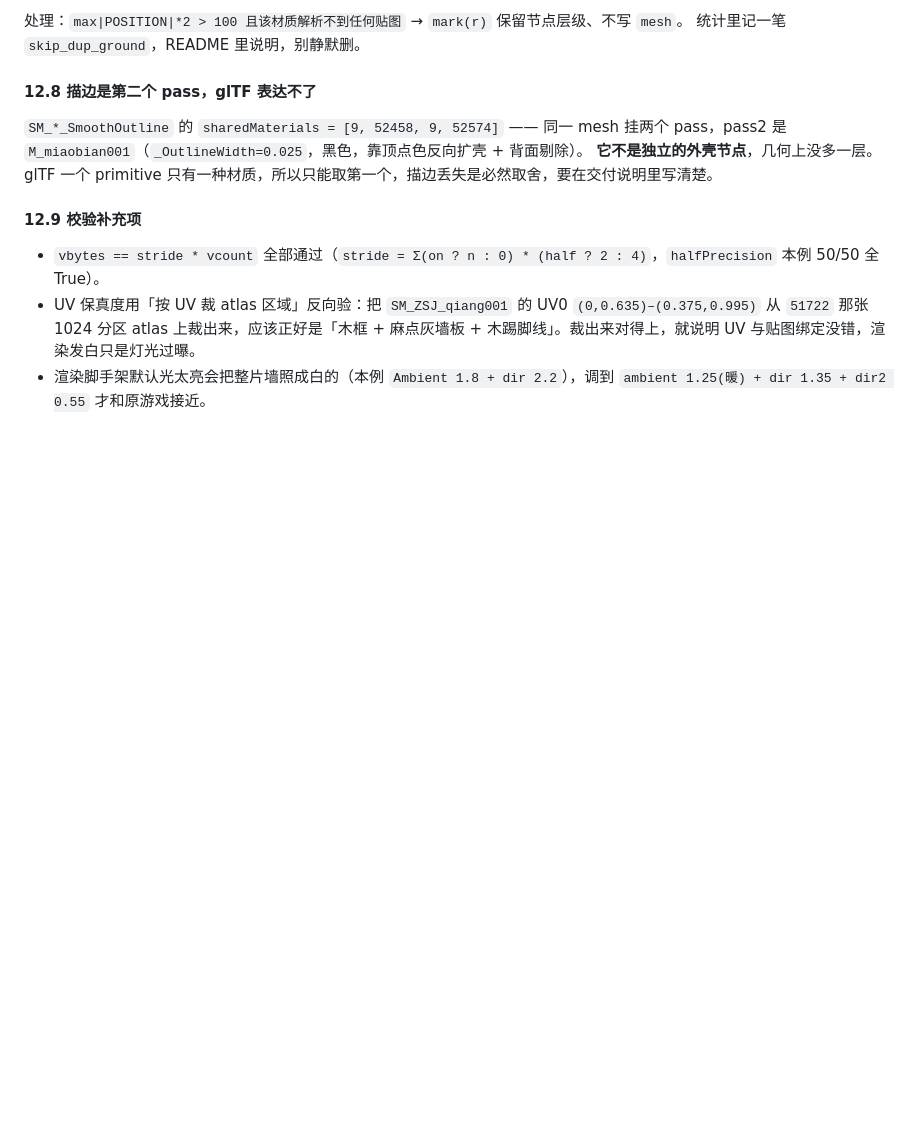
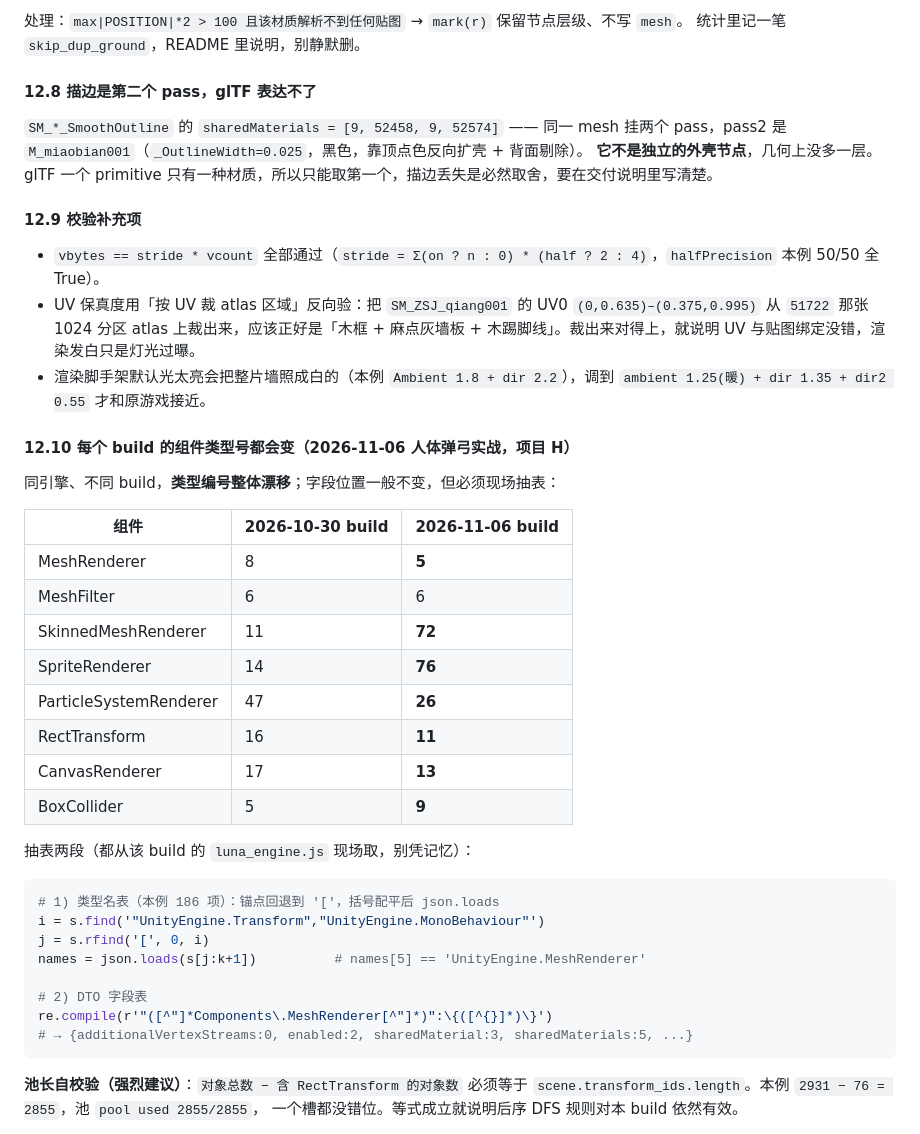
Before and after one commit to yigenjiao/Bowen, a Markdown page: skills/yigenjiao-playable-to-glb/SKILL.md, the part around one of its changes. GitHub-like rendering; blank space fills up the shorter version.

Commit message:
skill(luna): 12.10 组件类型号随 build 漂移
- 同一 Luna/Soyoo 引擎不同 build，组件类型号整体漂移（MR 8→5、SMR 11→72、SPR 14→76、PSR 47→26、RectTransform 16→11）
- 附两段现场抽表代码（类型名表 + DTO 字段索引表）
- 池长自校验：对象数 − RectTransform 数 == transform_ids.length
- 贴图入口改为 base64 data URI；.then 落点必须只认带下标的赋值
- 规模基线：2931 对象 / GLB 2.03 MB / 372,539 三角面

````diff
--- a/skills/yigenjiao-playable-to-glb/SKILL.md
+++ b/skills/yigenjiao-playable-to-glb/SKILL.md
@@ -610,3 +610,35 @@ Material   {name:0, shader:1, renderQueue:3, floatParameters:5, colorParameters:
 - UV 保真度用「按 UV 裁 atlas 区域」反向验：把 `SM_ZSJ_qiang001` 的 UV0 `(0,0.635)–(0.375,0.995)` 从 `51722` 那张 1024 分区 atlas 上裁出来，应该正好是「木框 + 麻点灰墙板 + 木踢脚线」。裁出来对得上，就说明 UV 与贴图绑定没错，渲染发白只是灯光过曝。
 - 渲染脚手架默认光太亮会把整片墙照成白的（本例 `Ambient 1.8 + dir 2.2`），调到 `ambient 1.25(暖) + dir 1.35 + dir2 0.55` 才和原游戏接近。
 
+#### 12.10 每个 build 的组件类型号都会变（2026-11-06 人体弹弓实战，项目 H）
+
+同引擎、不同 build，**类型编号整体漂移**；字段位置一般不变，但必须现场抽表：
+
+| 组件 | 2026-10-30 build | 2026-11-06 build |
+|---|---|---|
+| MeshRenderer | 8 | **5** |
+| MeshFilter | 6 | 6 |
+| SkinnedMeshRenderer | 11 | **72** |
+| SpriteRenderer | 14 | **76** |
+| ParticleSystemRenderer | 47 | **26** |
+| RectTransform | 16 | **11** |
+| CanvasRenderer | 17 | **13** |
+| BoxCollider | 5 | **9** |
+
+抽表两段（都从该 build 的 `luna_engine.js` 现场取，别凭记忆）：
+
+```python
+# 1) 类型名表（本例 186 项）：锚点回退到 '['，括号配平后 json.loads
+i = s.find('"UnityEngine.Transform","UnityEngine.MonoBehaviour"')
+j = s.rfind('[', 0, i)
+names = json.loads(s[j:k+1])          # names[5] == 'UnityEngine.MeshRenderer'
+
+# 2) DTO 字段表
+re.compile(r'"([^"]*Components\.MeshRenderer[^"]*)":\{([^{}]*)\}')
+# → {additionalVertexStreams:0, enabled:2, sharedMaterial:3, sharedMaterials:5, ...}
+```
+
+**池长自校验（强烈建议）**：`对象总数 − 含 RectTransform 的对象数` 必须等于
+`scene.transform_ids.length`。本例 `2931 − 76 = 2855`，池 `pool used 2855/2855`，
+一个槽都没错位。等式成立就说明后序 DFS 规则对本 build 依然有效。
+
````
Also changed, not shown: other parts of skills/yigenjiao-playable-to-glb/SKILL.md (+14 -0 lines).
